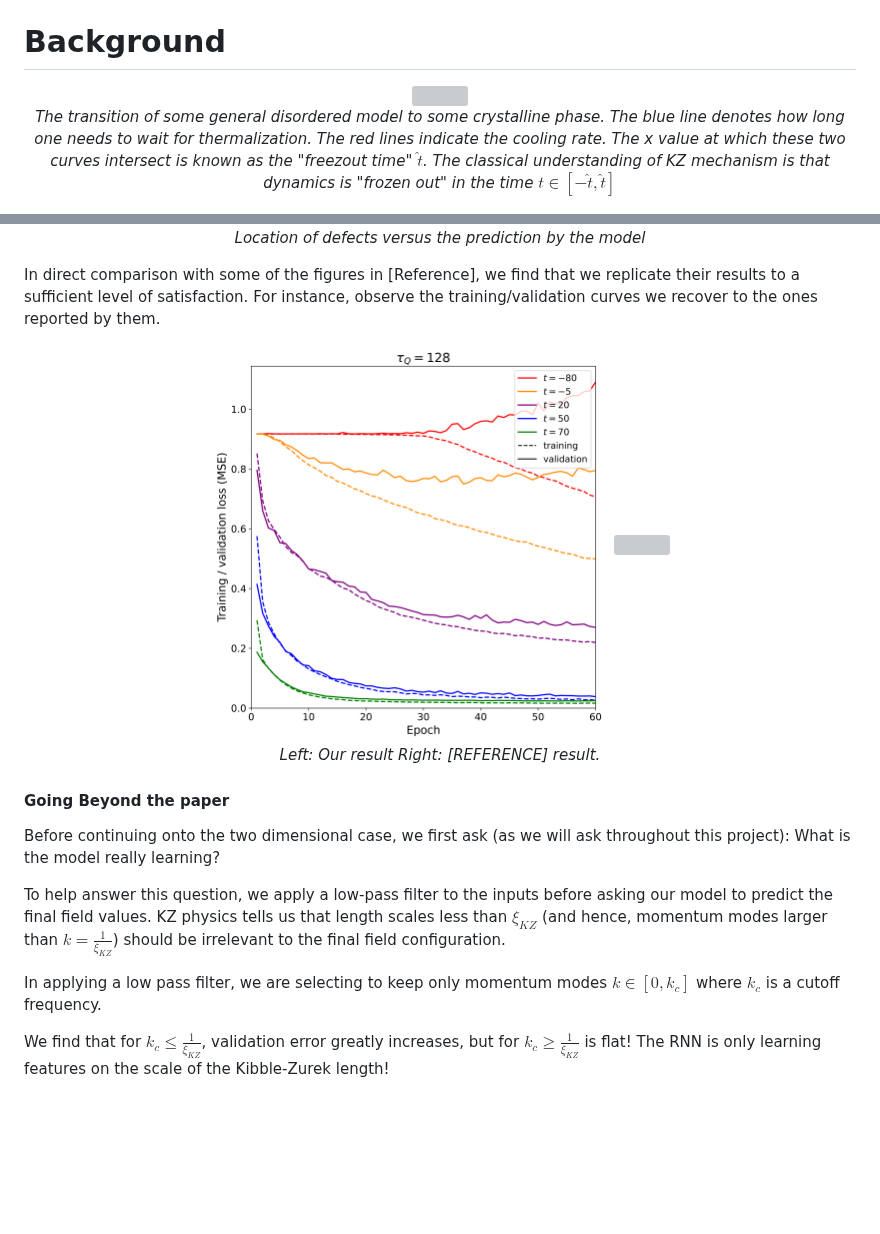
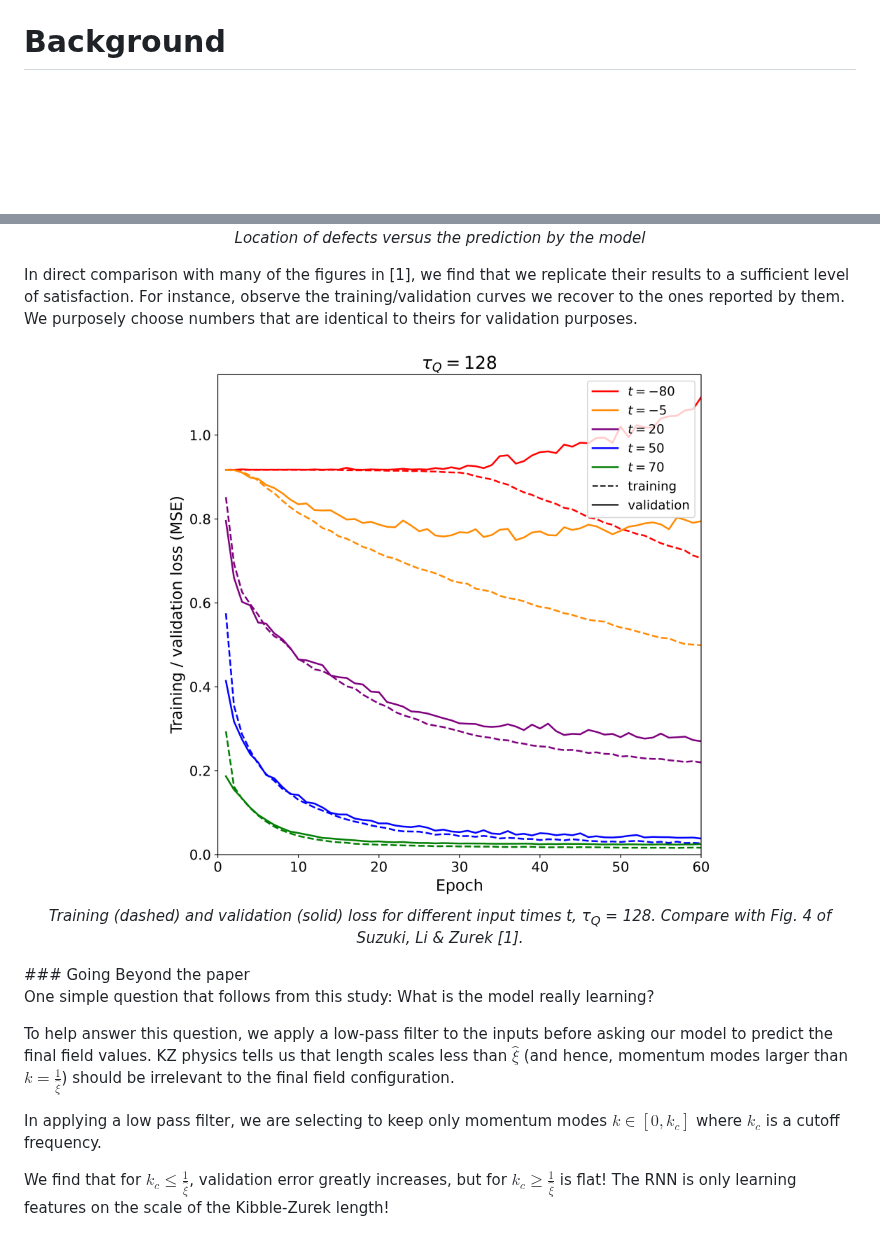
Before and after one commit to KristianMunnikhuis/MachineLearningKZ, a Markdown page: README.md, 2 parts joined by grey strips. Drawn GitHub-style; blank space fills up the shorter version; grey boxes are pictures that could not be loaded.

```diff
--- a/README.md
+++ b/README.md
@@ -25,11 +25,6 @@ We first replicate the 1D result and show that the predictive information lives
 
 # Background
 
-<p align="center">
-  <img src="figures/repo_fig/KZM.png" width="700">
-  <br>
-  <em>The transition of some general disordered model to some crystalline phase. The blue line denotes how long one needs to wait for thermalization. The red lines indicate the cooling rate. The x value at which these two curves intersect is known as the "freezout time" $\hat t$. The classical understanding of KZ mechanism is that dynamics is "frozen out" in the time $t\in [-\hat t , \hat t]$ </em>
-</p>
 
 <p align="center">
   <img src="figures/repo_fig/SSB.png" width="700">
@@ -112,25 +118,24 @@ You can train the model yourself, using `notebook.01_1d_replication.ipynb`. If y
   <em>Location of defects versus the prediction by the model</em>
 </p>
 
-In direct comparison with some of the figures in [Reference], we find that we replicate their results to a sufficient level of satisfaction. For instance, observe the training/validation curves we recover to the ones reported by them.
+In direct comparison with many of the figures in [1], we find that we replicate their results to a sufficient level of satisfaction. For instance, observe the training/validation curves we recover to the ones reported by them. We purposely choose numbers that are identical to theirs for validation purposes.
 
 <p align="center">
-  <img src="figures/1d/final_t_validation_curves.png" width="48%">
-  <img src="figures/repo_fig/Paper_compare.png" width="48%">
+  <img src="figures/1d/final_t_validation_curves.png" width="600">
   <br>
-  <em>Left: Our result Right: [REFERENCE] result.</em>
+  <em>Training (dashed) and validation (solid) loss for different input times t, τ<sub>Q</sub> = 128.
+  Compare with Fig. 4 of Suzuki, Li & Zurek [1].</em>
 </p>
+### Going Beyond the paper
 
-#### Going Beyond the paper
+One simple question that follows from this study: What is the model really learning?
 
-Before continuing onto the two dimensional case, we first ask (as we will ask throughout this project): What is the model really learning?
-
-To help answer this question, we apply a low-pass filter to the inputs before asking our model to predict the final field values. KZ physics tells us that length scales less than $\xi_{KZ}$ (and hence, momentum modes larger than $k=\frac{1}{\xi_{KZ}}$) should be irrelevant to the final field configuration.
+To help answer this question, we apply a low-pass filter to the inputs before asking our model to predict the final field values. KZ physics tells us that length scales less than $\hat \xi$ (and hence, momentum modes larger than $k=\frac{1}{\hat \xi}$) should be irrelevant to the final field configuration.
 
 In applying a low pass filter, we are selecting to keep only momentum modes $k\in [0,k_c]$ where $k_c$ is a cutoff frequency.
 
 
-We find that for $k_c\le \frac{1}{\xi_{KZ}}$, validation error greatly increases, but for $k_c\ge\frac{1}{\xi_{KZ}}$ is flat! The RNN is only learning features on the scale of the Kibble-Zurek length!
+We find that for $k_c\le \frac{1}{\hat \xi }$, validation error greatly increases, but for $k_c\ge\frac{1}{\hat \xi}$ is flat! The RNN is only learning features on the scale of the Kibble-Zurek length!
 
 
 <p align="center">
```
Also changed, not shown: other parts of README.md (+82 -12 lines), figures/1d/window_vs_snapshot.png (added), 1 other file.
